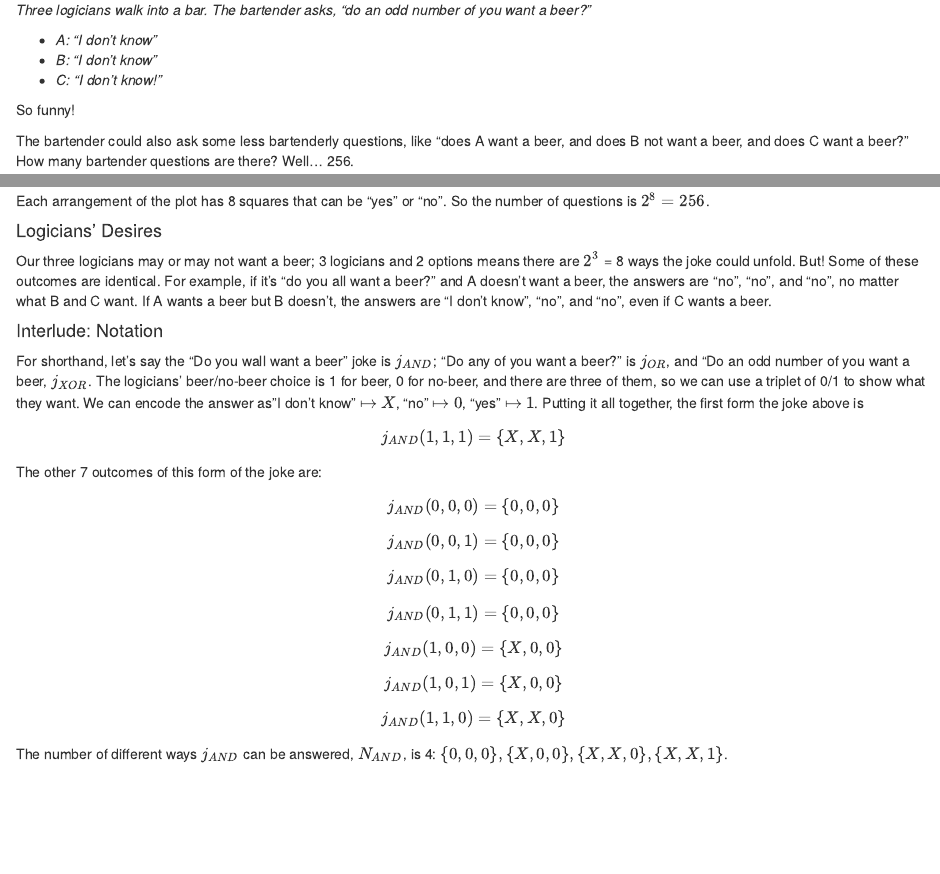
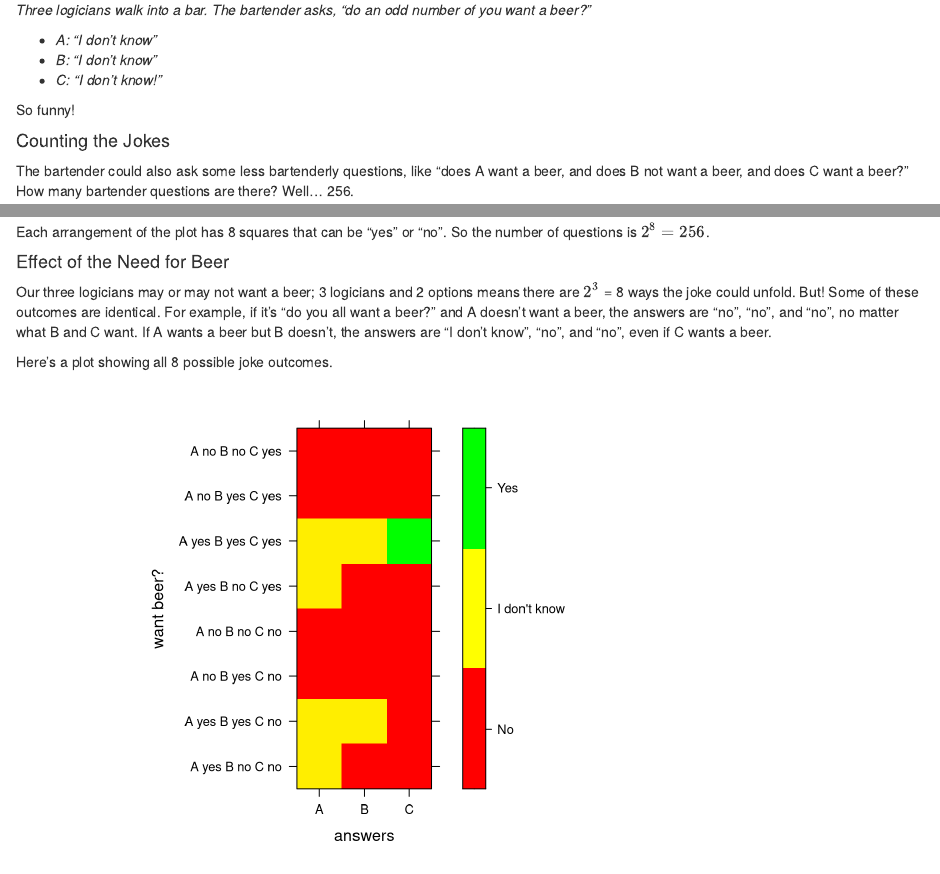
Before and after one commit to aaronferrucci/three_logicians, an R Markdown document (three_logicians.Rmd): the page in a window 1100 px wide, from 660 px down, and a second part further down, joined at a grey line. Rendered offline with R 4.5, knitr and Pandoc, with nearby package versions.

Commit message:
bringing the results plot into the writeup

````diff
--- a/three_logicians.Rmd
+++ b/three_logicians.Rmd
@@ -47,6 +47,7 @@ Here's a third form of the joke:
 
 So funny!
 
+#### Counting the Jokes
 The bartender could also ask some less bartenderly questions, like "does A want a beer, and does B not want a beer, and does C want a beer?" How many bartender questions are there? Well... 256.
 
 To see why, consider this plot of the first question, "do you all want a beer"? The plot shows the final answer, if all logicians' desires were known.
@@ -111,10 +112,42 @@ print(p)
 
 Each arrangement of the plot has 8 squares that can be "yes" or "no". So the number of questions is  $2^{8} = 256$.
 
-
-#### Logicians' Desires
+#### Effect of the Need for Beer
 
 Our three logicians may or may not want a beer; 3 logicians and 2 options means there are ${2}^{3}$ = `r 2**3` ways the joke could unfold. But! Some of these outcomes are identical. For example, if it's "do you all want a beer?" and A doesn't want a beer, the answers are "no", "no", and "no", no matter what B and C want. If A wants a beer but B doesn't, the answers are "I don't know", "no", and "no", even if C wants a beer.
+
+Here's a plot showing all 8 possible joke outcomes.
+```{r echo=F}
+# joke result, "and" form, per logician desire
+# the "backwards" row/col numbers make
+# the data match the input format
+m <- matrix(nrow=3, ncol=8, data=c(
+   0, -1, -1,  # 100
+   0,  0, -1,  # 110
+  -1, -1, -1,  # 010
+  -1, -1, -1,  # 000
+   0, -1, -1,  # 101
+   0,  0,  1,  # 111
+  -1, -1, -1,  # 011
+  -1, -1, -1   # 001
+))
+
+levelplot(
+  m,
+  col.regions=colorRampPalette(colors=c("red", "yellow", "green")),
+  xlab="answers",
+  ylab="want beer?",
+  #colorkey=NULL,
+  colorkey=list(at=c(-1, -.33, .33, 1), labels=list(at=c(-0.67, 0, 0.67), labels=c("No", "I don't know", "Yes"))),
+  scales=list(
+    x=list(at=1:3, labels=c("A", "B", "C")),
+    y=list(at=1:8, labels=c(
+      "A yes B no C no", "A yes B yes C no", "A no B yes C no", "A no B no C no",
+      "A yes B no C yes", "A yes B yes C yes", "A no B yes C yes", "A no B no C yes"
+    ))
+  )
+)
+```
 
 #### Interlude: Notation
 
````
Also changed, not shown: three_logicians.html.
